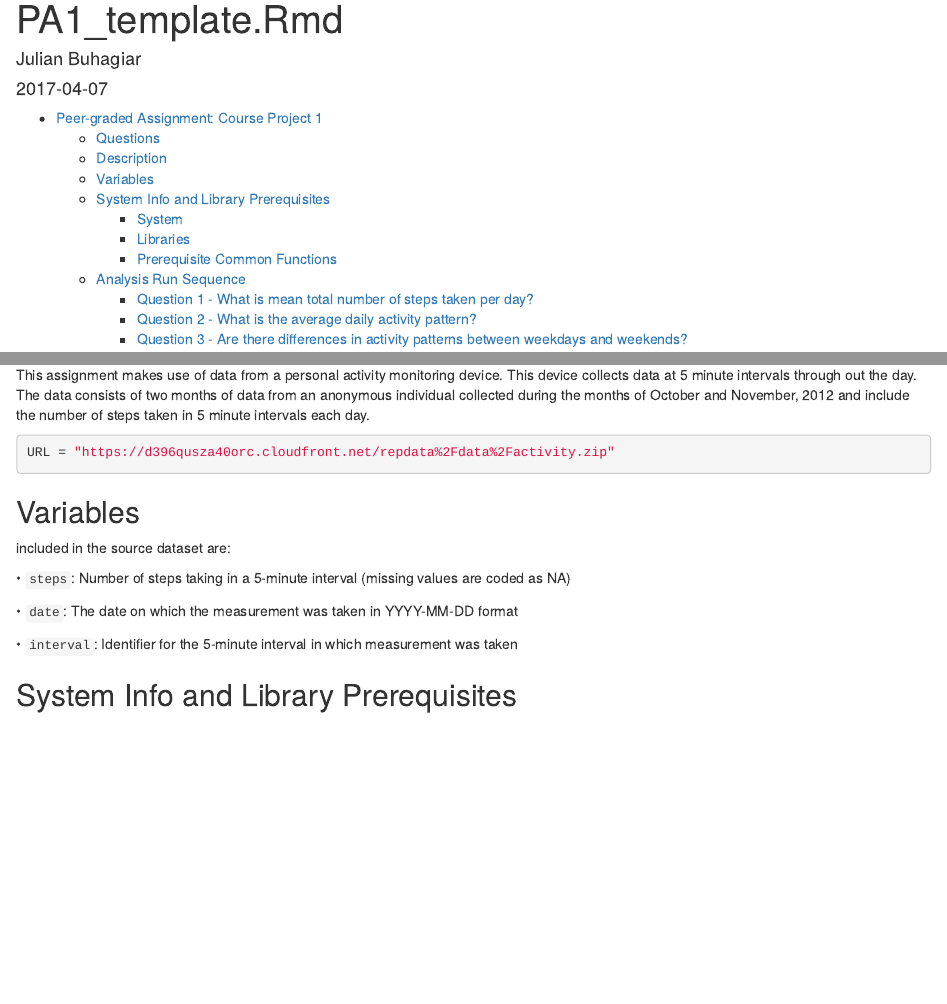
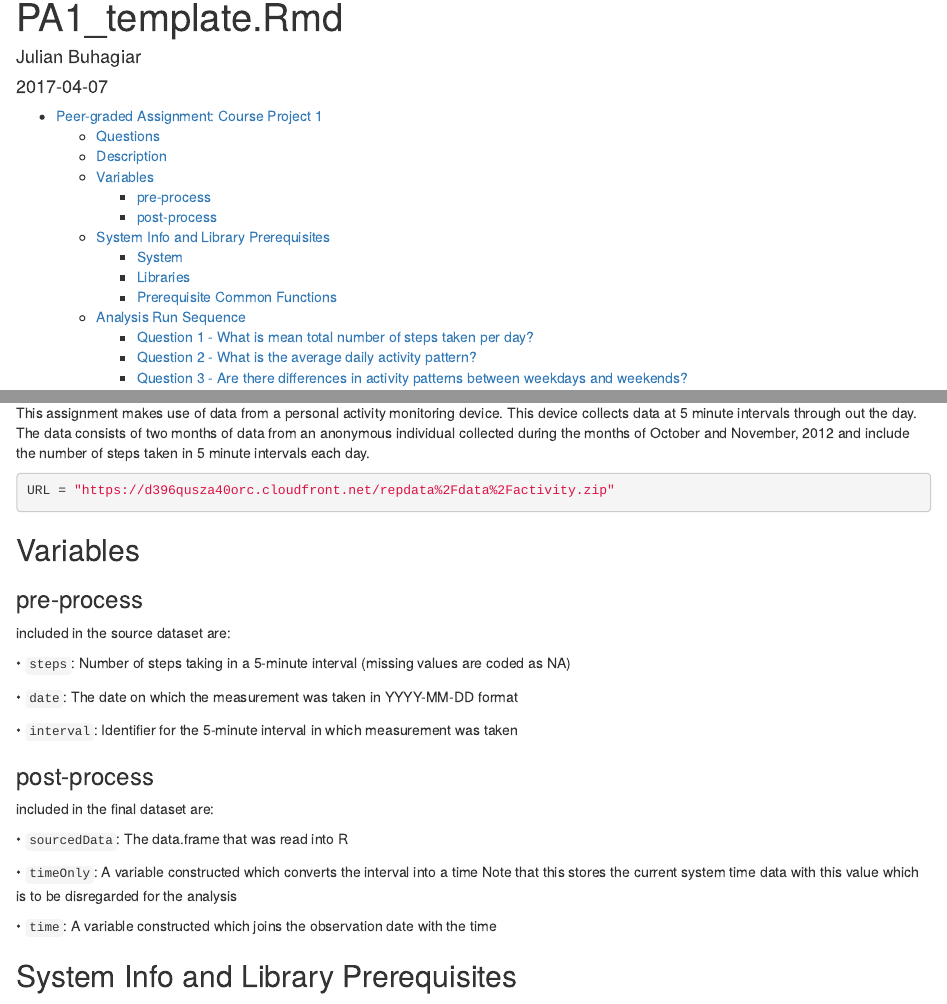
Before and after one commit to JulesBuh/RepData_PeerAssessment, an R Markdown document (PA1_template.Rmd): the page in a window 1100 px wide, from its top, and a second part further down, joined at a grey line. Rendered offline with R 4.5, knitr and Pandoc, with nearby package versions.

Commit message:
Pre and post process variables added to codeBook

```diff
--- a/PA1_template.Rmd
+++ b/PA1_template.Rmd
@@ -56,6 +58,17 @@ included in the source dataset are:
 • `date`: The date on which the measurement was taken in YYYY-MM-DD format
 
 • `interval`: Identifier for the 5-minute interval in which measurement was taken
+
+### post-process
+included in the final dataset are:
+
+• `sourcedData`: The data.frame that was read into R
+
+• `timeOnly`: A variable constructed which converts the interval into a time
+Note that this stores the current system time data with this value which is to be
+disregarded for the analysis
+
+• `time`: A variable constructed which joins the observation date with the time
 
 ## System Info and Library Prerequisites
 
```
Also changed, not shown: README.md, PA1_template.Rmd (2 more changed lines).
